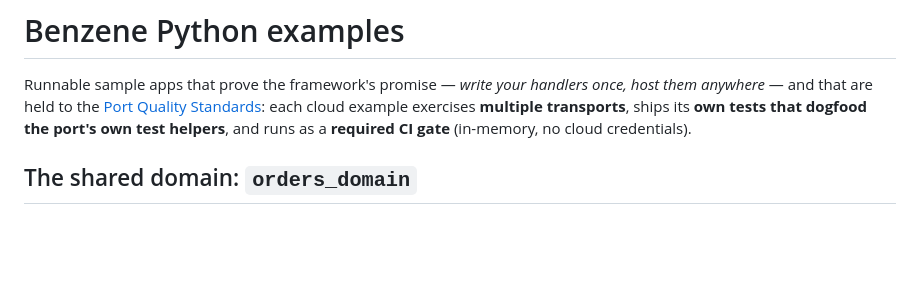
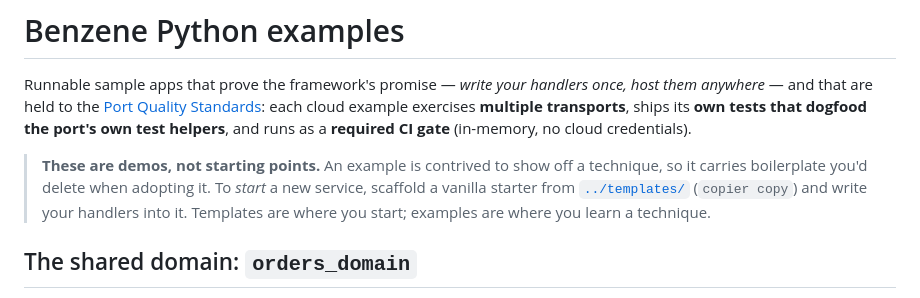
Before and after one commit to daniellepelley/benzene-python, a Markdown page: examples/README.md, the part around the change. Drawn GitHub-style; blank space fills up the shorter version.

```diff
--- a/examples/README.md
+++ b/examples/README.md
@@ -4,6 +4,11 @@ Runnable sample apps that prove the framework's promise — *write your handlers
 anywhere* — and that are held to the [Port Quality Standards](https://github.com/daniellepelley/Benzene/blob/main/docs/specification/port-quality-standards.md):
 each cloud example exercises **multiple transports**, ships its **own tests that dogfood the port's
 own test helpers**, and runs as a **required CI gate** (in-memory, no cloud credentials).
+
+> **These are demos, not starting points.** An example is contrived to show off a technique, so it
+> carries boilerplate you'd delete when adopting it. To *start* a new service, scaffold a vanilla
+> starter from [`../templates/`](../templates) (`copier copy`) and write your handlers into it.
+> Templates are where you start; examples are where you learn a technique.
 
 ## The shared domain: `orders_domain`
 
```
Also changed, not shown: templates/README.md (+8 -0 lines).
